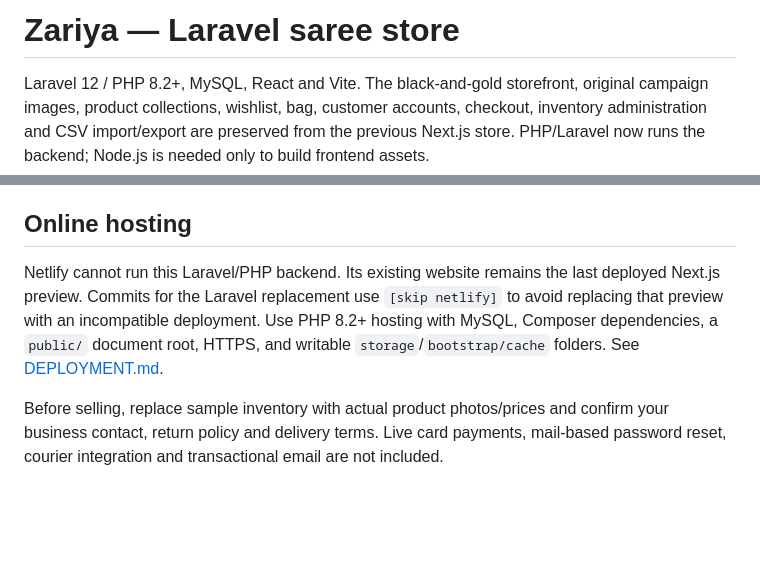
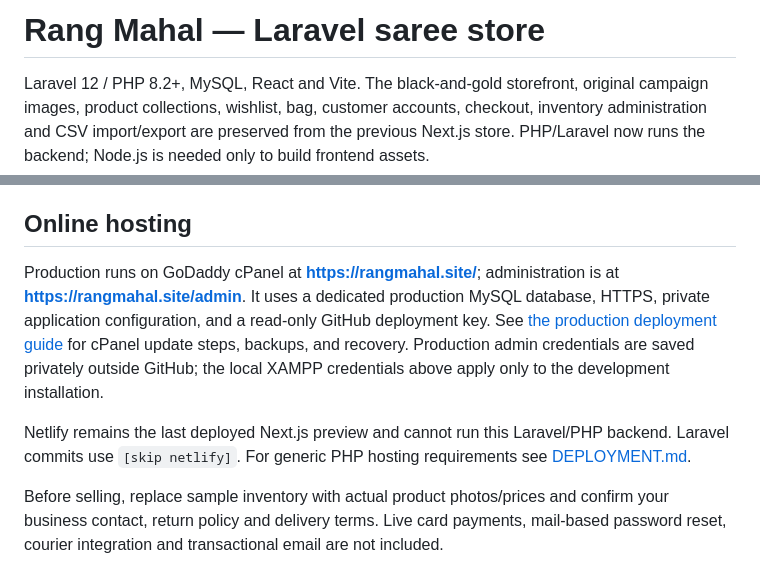
Before and after one commit to Umersaleem98/zariya-saree-store, a Markdown page: README.md, 2 parts joined by grey strips. GitHub-like rendering; blank space fills up the shorter version.

Commit message:
Document Rang Mahal production links and deployment [skip netlify]

```diff
--- a/README.md
+++ b/README.md
@@ -1,4 +1,4 @@
-# Zariya — Laravel saree store
+# Rang Mahal — Laravel saree store
 
 Laravel 12 / PHP 8.2+, MySQL, React and Vite. The black-and-gold storefront, original campaign images, product collections, wishlist, bag, customer accounts, checkout, inventory administration and CSV import/export are preserved from the previous Next.js store. PHP/Laravel now runs the backend; Node.js is needed only to build frontend assets.
 
@@ -57,7 +57,9 @@ Tests use transactions against the configured **development** MySQL database and
 
 ## Online hosting
 
-Netlify cannot run this Laravel/PHP backend. Its existing website remains the last deployed Next.js preview. Commits for the Laravel replacement use `[skip netlify]` to avoid replacing that preview with an incompatible deployment. Use PHP 8.2+ hosting with MySQL, Composer dependencies, a `public/` document root, HTTPS, and writable `storage`/`bootstrap/cache` folders. See [DEPLOYMENT.md](DEPLOYMENT.md).
+Production runs on GoDaddy cPanel at **https://rangmahal.site/**; administration is at **https://rangmahal.site/admin**. It uses a dedicated production MySQL database, HTTPS, private application configuration, and a read-only GitHub deployment key. See [the production deployment guide](deploy/README.md) for cPanel update steps, backups, and recovery. Production admin credentials are saved privately outside GitHub; the local XAMPP credentials above apply only to the development installation.
+
+Netlify remains the last deployed Next.js preview and cannot run this Laravel/PHP backend. Laravel commits use `[skip netlify]`. For generic PHP hosting requirements see [DEPLOYMENT.md](DEPLOYMENT.md).
 
 Before selling, replace sample inventory with actual product photos/prices and confirm your business contact, return policy and delivery terms. Live card payments, mail-based password reset, courier integration and transactional email are not included.
 
```
